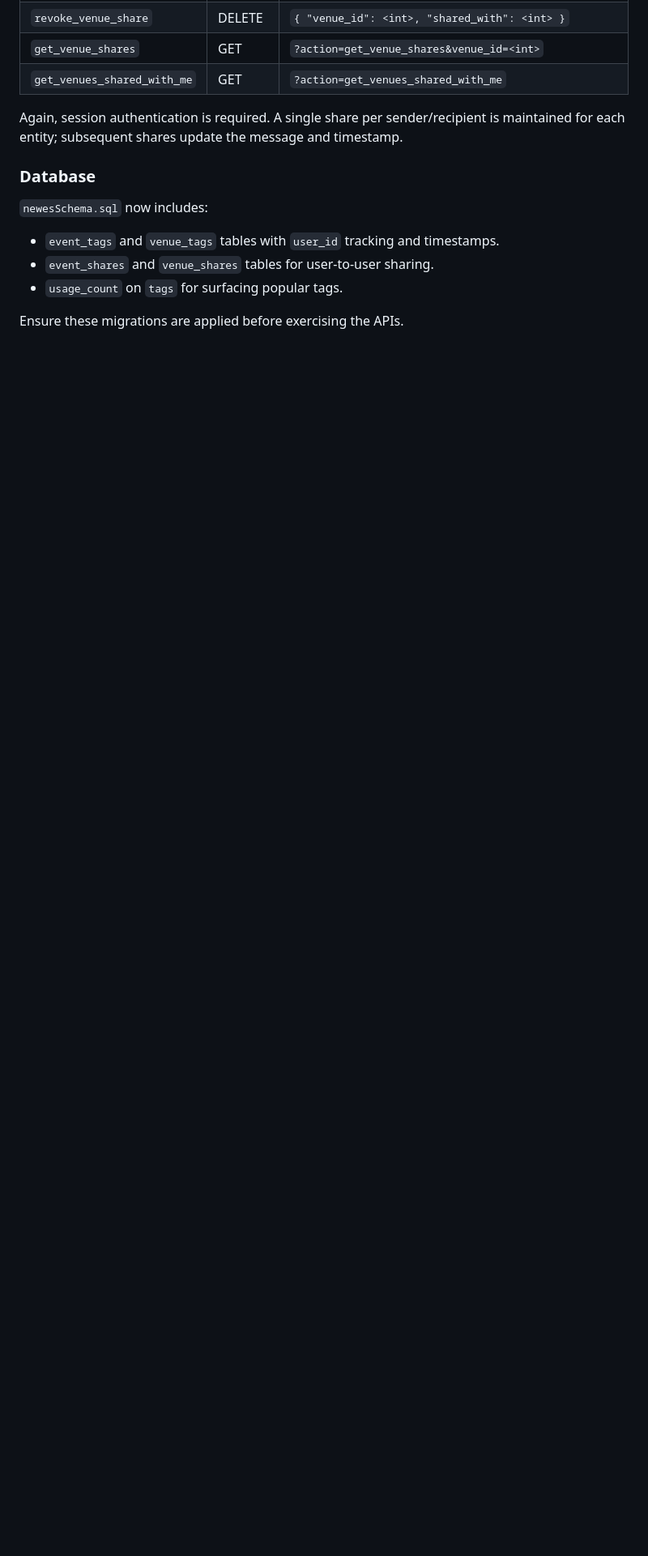
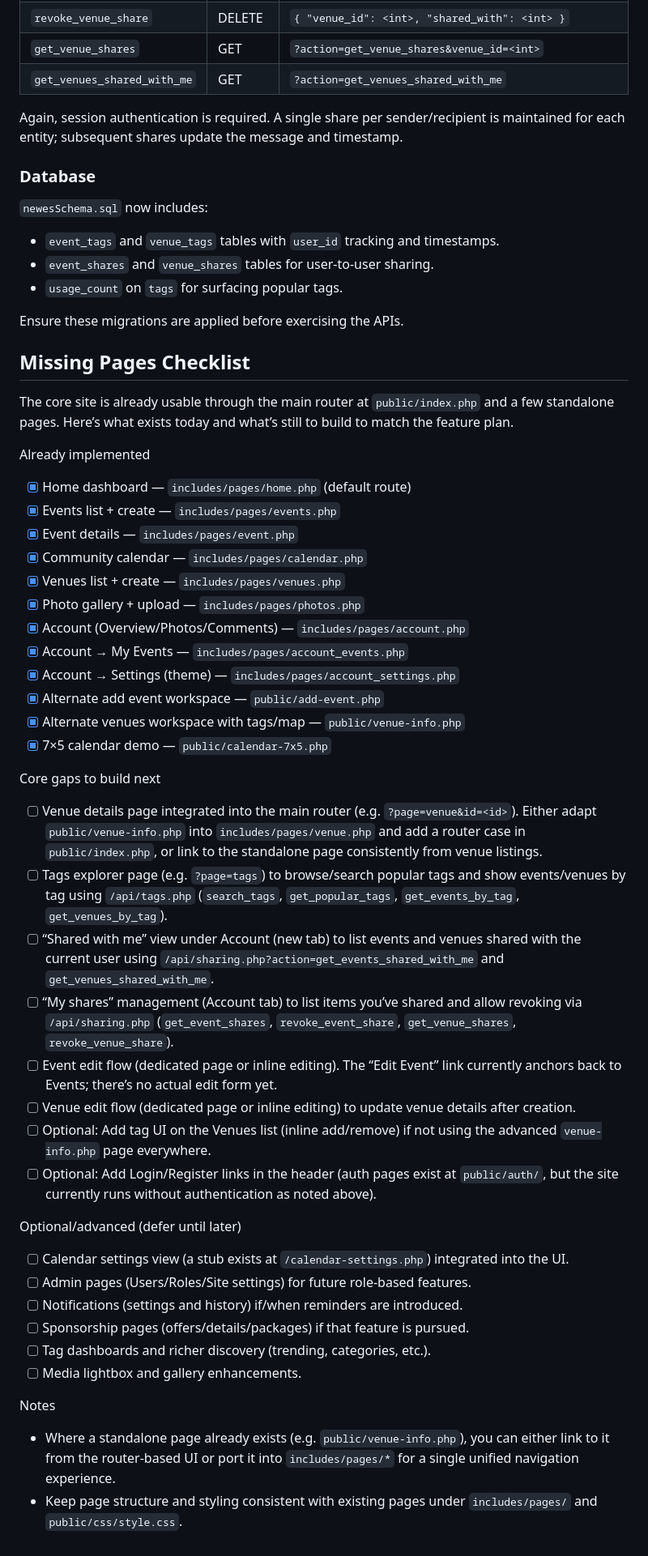
Before and after one commit to noivad/LENSsf, a Markdown page: README.md, the part around the change. Shown at 81% size. GitHub-like rendering; blank space fills up the shorter version.

Commit message:
docs(readme): add missing pages checklist and status of completed pages
Adds a comprehensive checklist to the README documenting which core pages and features have been implemented and which remain outstanding to fully match the intended functionality. This change ensures project status is clear for contributors, makes scope for upcoming work visible, and helps synchronize development priorities. No application code or behavior is changed; this is a documentation improvement only.

```diff
--- a/README.md
+++ b/README.md
@@ -151,3 +151,43 @@ Again, session authentication is required. A single share per sender/recipient i
 - `usage_count` on `tags` for surfacing popular tags.
 
 Ensure these migrations are applied before exercising the APIs.
+
+## Missing Pages Checklist
+
+The core site is already usable through the main router at `public/index.php` and a few standalone pages. Here’s what exists today and what’s still to build to match the feature plan.
+
+Already implemented
+- [x] Home dashboard — `includes/pages/home.php` (default route)
+- [x] Events list + create — `includes/pages/events.php`
+- [x] Event details — `includes/pages/event.php`
+- [x] Community calendar — `includes/pages/calendar.php`
+- [x] Venues list + create — `includes/pages/venues.php`
+- [x] Photo gallery + upload — `includes/pages/photos.php`
+- [x] Account (Overview/Photos/Comments) — `includes/pages/account.php`
+- [x] Account → My Events — `includes/pages/account_events.php`
+- [x] Account → Settings (theme) — `includes/pages/account_settings.php`
+- [x] Alternate add event workspace — `public/add-event.php`
+- [x] Alternate venues workspace with tags/map — `public/venue-info.php`
+- [x] 7×5 calendar demo — `public/calendar-7x5.php`
+
+Core gaps to build next
+- [ ] Venue details page integrated into the main router (e.g. `?page=venue&id=<id>`). Either adapt `public/venue-info.php` into `includes/pages/venue.php` and add a router case in `public/index.php`, or link to the standalone page consistently from venue listings.
+- [ ] Tags explorer page (e.g. `?page=tags`) to browse/search popular tags and show events/venues by tag using `/api/tags.php` (`search_tags`, `get_popular_tags`, `get_events_by_tag`, `get_venues_by_tag`).
+- [ ] “Shared with me” view under Account (new tab) to list events and venues shared with the current user using `/api/sharing.php?action=get_events_shared_with_me` and `get_venues_shared_with_me`.
+- [ ] “My shares” management (Account tab) to list items you’ve shared and allow revoking via `/api/sharing.php` (`get_event_shares`, `revoke_event_share`, `get_venue_shares`, `revoke_venue_share`).
+- [ ] Event edit flow (dedicated page or inline editing). The “Edit Event” link currently anchors back to Events; there’s no actual edit form yet.
+- [ ] Venue edit flow (dedicated page or inline editing) to update venue details after creation.
+- [ ] Optional: Add tag UI on the Venues list (inline add/remove) if not using the advanced `venue-info.php` page everywhere.
+- [ ] Optional: Add Login/Register links in the header (auth pages exist at `public/auth/`, but the site currently runs without authentication as noted above).
+
+Optional/advanced (defer until later)
+- [ ] Calendar settings view (a stub exists at `/calendar-settings.php`) integrated into the UI.
+- [ ] Admin pages (Users/Roles/Site settings) for future role-based features.
+- [ ] Notifications (settings and history) if/when reminders are introduced.
+- [ ] Sponsorship pages (offers/details/packages) if that feature is pursued.
+- [ ] Tag dashboards and richer discovery (trending, categories, etc.).
+- [ ] Media lightbox and gallery enhancements.
+
+Notes
+- Where a standalone page already exists (e.g. `public/venue-info.php`), you can either link to it from the router-based UI or port it into `includes/pages/*` for a single unified navigation experience.
+- Keep page structure and styling consistent with existing pages under `includes/pages/` and `public/css/style.css`.
```
